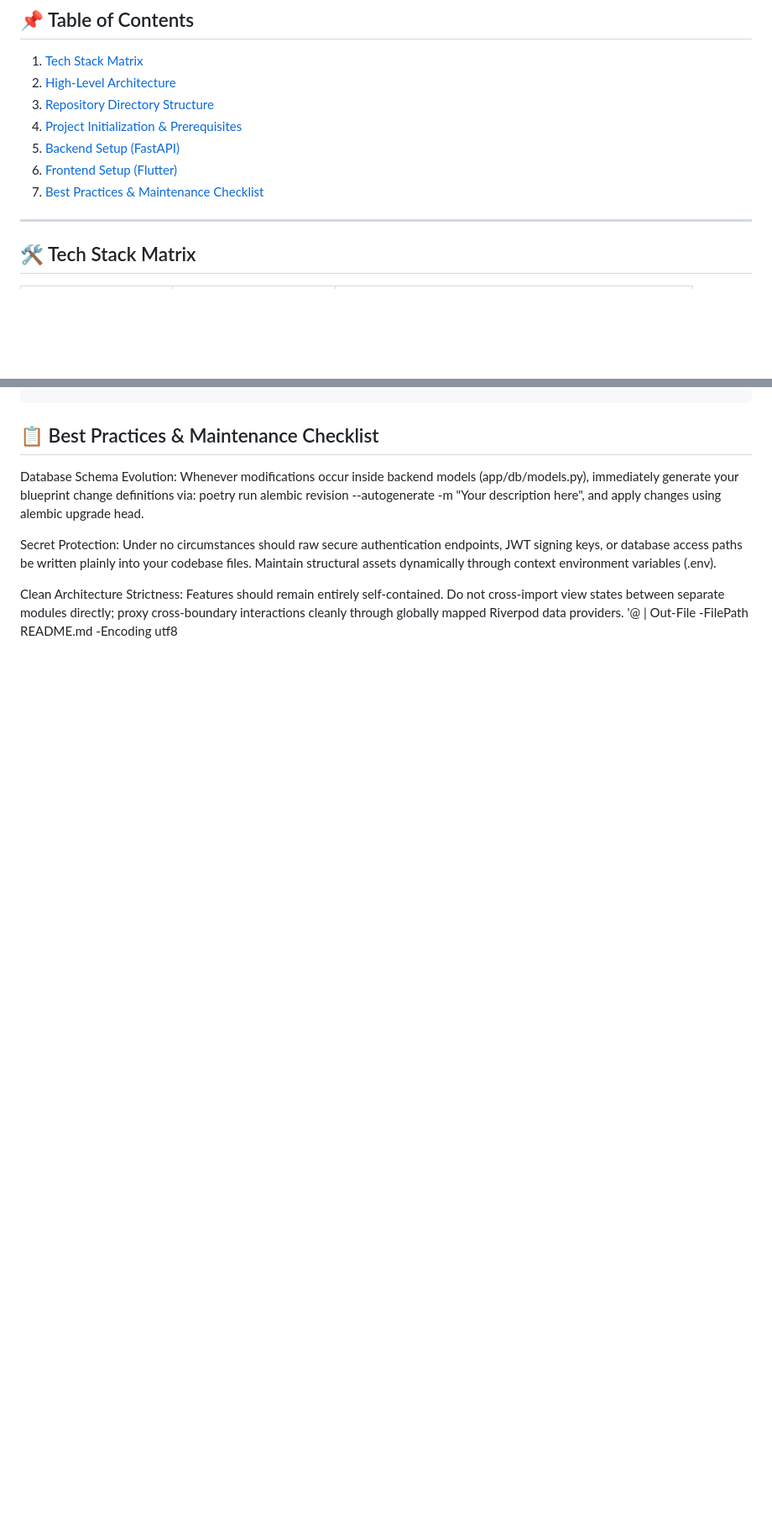
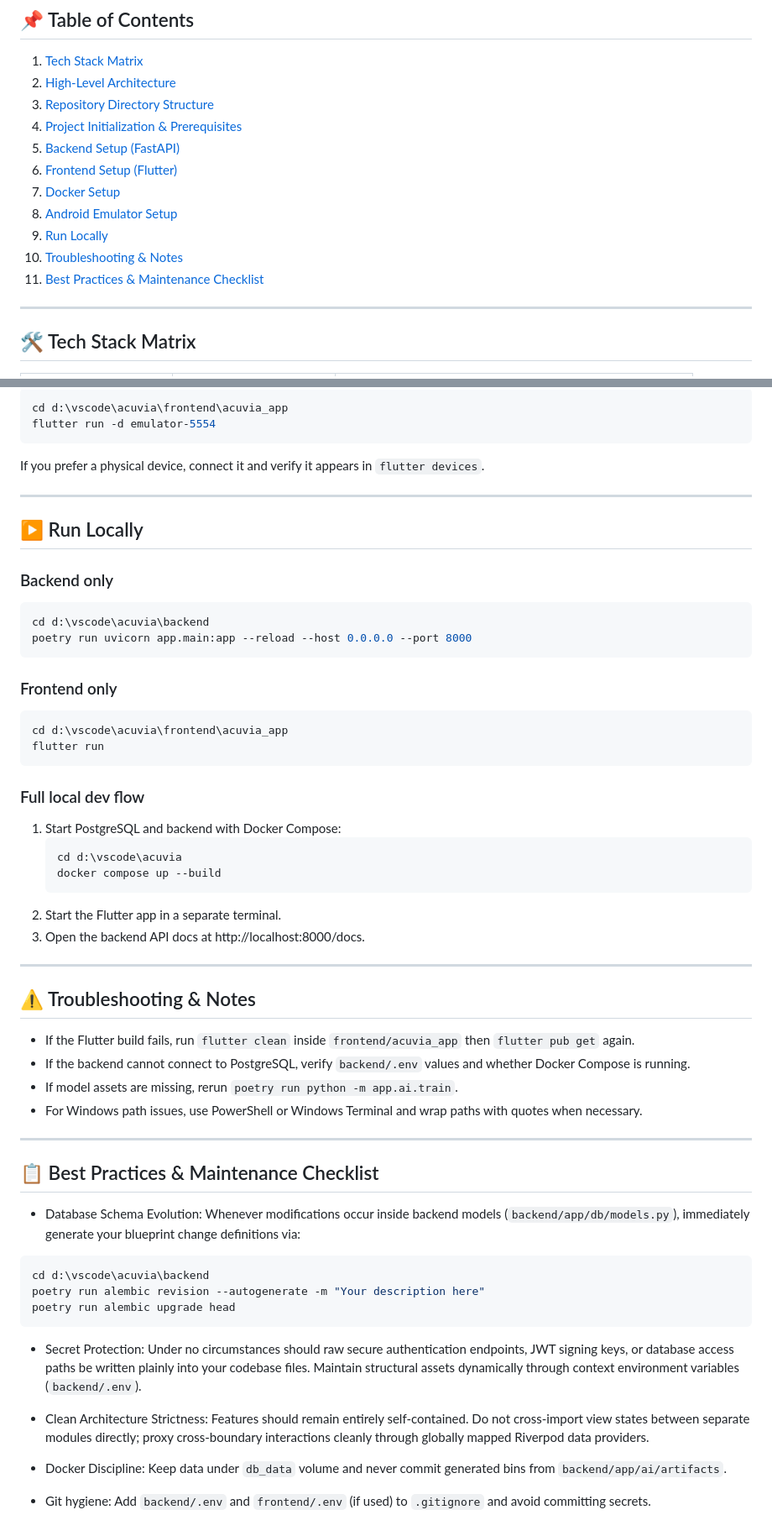
Before and after one commit to yajithegoat/acuvia, a Markdown page: README.md, 2 parts joined by grey strips. Shown at 84% size. Rendered like a GitHub page; blank space fills up the shorter version.

````diff
--- a/README.md
+++ b/README.md
@@ -23,7 +23,11 @@ Acuvia is a production-ready, clinical triage ecosystem built inside a monorepo
 4. [Project Initialization & Prerequisites](#-project-initialization--prerequisites)
 5. [Backend Setup (FastAPI)](#-backend-setup-fastapi)
 6. [Frontend Setup (Flutter)](#-frontend-setup-flutter)
-7. [Best Practices & Maintenance Checklist](#-best-practices--maintenance-checklist)
+7. [Docker Setup](#-docker-setup)
+8. [Android Emulator Setup](#-android-emulator-setup)
+9. [Run Locally](#-run-locally)
+10. [Troubleshooting & Notes](#-troubleshooting--notes)
+11. [Best Practices & Maintenance Checklist](#-best-practices--maintenance-checklist)
 
 ---
 
@@ -164,7 +257,63 @@ flutter run
+```powershell
+cd d:\vscode\acuvia\frontend\acuvia_app
+flutter run -d emulator-5554
+```
+
+If you prefer a physical device, connect it and verify it appears in `flutter devices`.
+
+---
+
+## ▶️ Run Locally
+
+### Backend only
+
+```powershell
+cd d:\vscode\acuvia\backend
+poetry run uvicorn app.main:app --reload --host 0.0.0.0 --port 8000
+```
+
+### Frontend only
+
+```powershell
+cd d:\vscode\acuvia\frontend\acuvia_app
+flutter run
+```
+
+### Full local dev flow
+
+1. Start PostgreSQL and backend with Docker Compose:
+   ```powershell
+   cd d:\vscode\acuvia
+   docker compose up --build
+   ```
+2. Start the Flutter app in a separate terminal.
+3. Open the backend API docs at http://localhost:8000/docs.
+
+---
+
+## ⚠️ Troubleshooting & Notes
+
+* If the Flutter build fails, run `flutter clean` inside `frontend/acuvia_app` then `flutter pub get` again.
+* If the backend cannot connect to PostgreSQL, verify `backend/.env` values and whether Docker Compose is running.
+* If model assets are missing, rerun `poetry run python -m app.ai.train`.
+* For Windows path issues, use PowerShell or Windows Terminal and wrap paths with quotes when necessary.
+
+---
+
 ## 📋 Best Practices & Maintenance Checklist
-Database Schema Evolution: Whenever modifications occur inside backend models (app/db/models.py), immediately generate your blueprint change definitions via: poetry run alembic revision --autogenerate -m "Your description here", and apply changes using alembic upgrade head.
 
-Secret Protection: Under no circumstances should raw secure authentication endpoints, JWT signing keys, or database access paths be written plainly into your codebase files. Maintain structural assets dynamically through context environment variables (.env).
+* Database Schema Evolution: Whenever modifications occur inside backend models (`backend/app/db/models.py`), immediately generate your blueprint change definitions via:
 
-Clean Architecture Strictness: Features should remain entirely self-contained. Do not cross-import view states between separate modules directly; proxy cross-boundary interactions cleanly through globally mapped Riverpod data providers.
-'@ | Out-File -FilePath README.md -Encoding utf8
+```powershell
+cd d:\vscode\acuvia\backend
+poetry run alembic revision --autogenerate -m "Your description here"
+poetry run alembic upgrade head
+```
+
+* Secret Protection: Under no circumstances should raw secure authentication endpoints, JWT signing keys, or database access paths be written plainly into your codebase files. Maintain structural assets dynamically through context environment variables (`backend/.env`).
+
+* Clean Architecture Strictness: Features should remain entirely self-contained. Do not cross-import view states between separate modules directly; proxy cross-boundary interactions cleanly through globally mapped Riverpod data providers.
+
+* Docker Discipline: Keep data under `db_data` volume and never commit generated bins from `backend/app/ai/artifacts`.
+
+* Git hygiene: Add `backend/.env` and `frontend/.env` (if used) to `.gitignore` and avoid committing secrets.
````
Also changed, not shown: other parts of README.md (+133 -44 lines).
